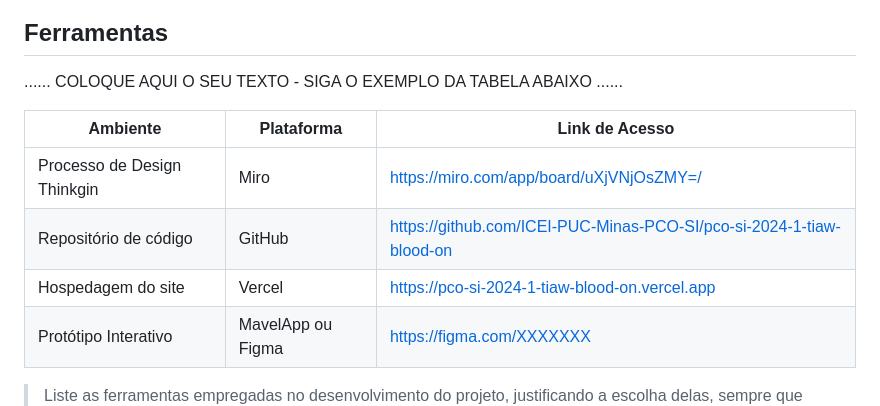
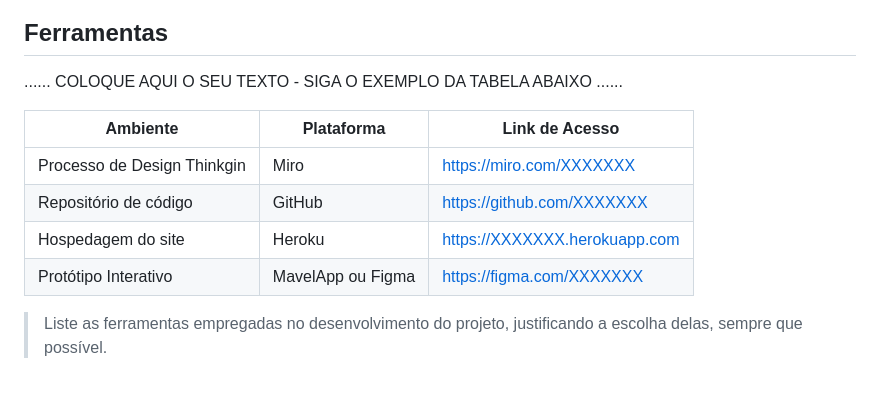
Before and after one commit to TfueBr34/pco-si-2024-1-tiaw-blood-on, a Markdown page: docs/02 - relatório técnico/Relatorio Tecnico - TEMPLATE.md, the part around the change printed below. Rendered like a GitHub page; blank space fills up the shorter version.

```diff
--- a/docs/02 - relatório técnico/Relatorio Tecnico.md
+++ b/docs/02 - relatório técnico/Relatorio Tecnico - TEMPLATE.md
@@ -243,12 +265,11 @@ Visão geral da interação do usuário pelas telas do sistema.
 
 ......  COLOQUE AQUI O SEU TEXTO - SIGA O EXEMPLO DA TABELA ABAIXO  ......
 
-
 | Ambiente  | Plataforma              |Link de Acesso |
 |-----------|-------------------------|---------------|
-|Processo de Design Thinkgin  | Miro | https://miro.com/app/board/uXjVNjOsZMY=/ |
-|Repositório de código | GitHub | https://github.com/ICEI-PUC-Minas-PCO-SI/pco-si-2024-1-tiaw-blood-on|
-|Hospedagem do site | Vercel | https://pco-si-2024-1-tiaw-blood-on.vercel.app|
+|Processo de Design Thinkgin  | Miro |  https://miro.com/XXXXXXX |
+|Repositório de código | GitHub | https://github.com/XXXXXXX |
+|Hospedagem do site | Heroku |  https://XXXXXXX.herokuapp.com |
 |Protótipo Interativo | MavelApp ou Figma | https://figma.com/XXXXXXX |
 
 >
```
Also changed, not shown: other parts of docs/02 - relatório técnico/Relatorio Tecnico - TEMPLATE.md (+26 -4 lines).
